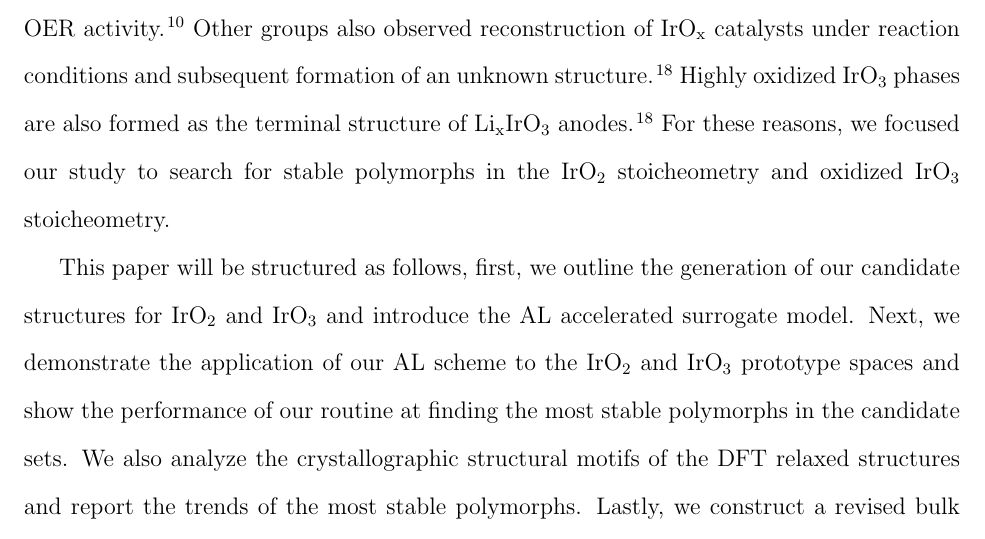
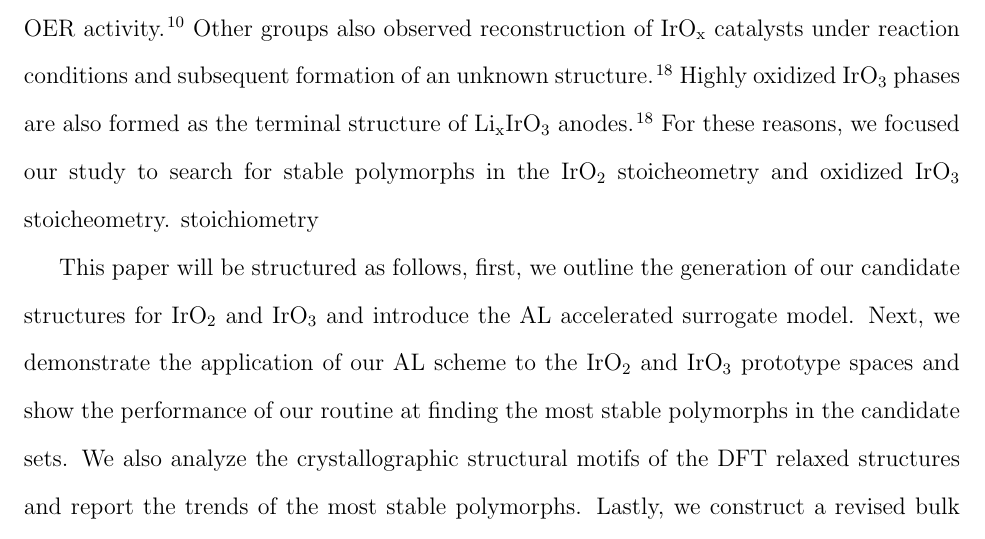
Before and after one commit to flash-jaehyun/PAPER_IrOx_Active_Learning_OER, a LaTeX paper (00_main_manuscript.tex, which reads 03_sections/01_introduction.tex): part of page 4 of 32, cut so that both start at the same text. Compiled offline with pdfLaTeX.

Commit message:
Updates from Overleaf

```diff
--- a/03_sections/01_introduction.tex
+++ b/03_sections/01_introduction.tex
@@ -132,6 +132,8 @@ Highly oxidized \IrOthree phases are also formed as the terminal structure of Li
 %
 % TODO Find reference for IrOxHy phases and their importance
 For these reasons, we focused our study to search for stable polymorphs in the \IrOtwo stoicheometry and  oxidized \IrOthree stoicheometry.
+stoichiometry
+
 %thereby neglecting the possibility of metal-hydroxide phases which have previously been shown to important.
 %
 %Purely octahedral \IrOthree leads naturally to 100\% corner sharing octahedra,
```
